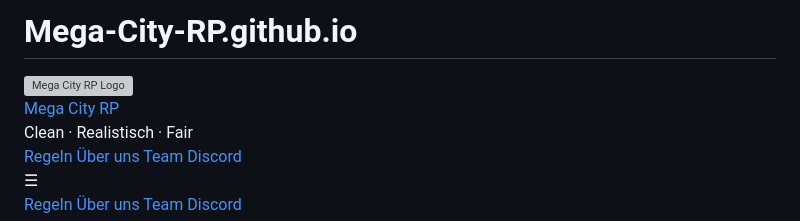
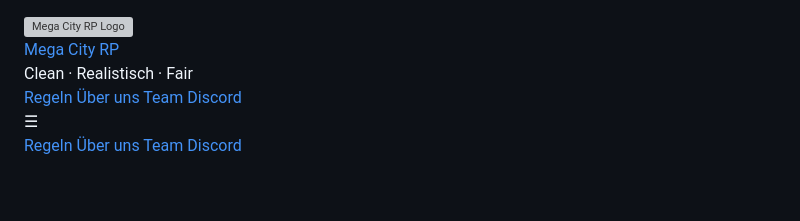
Before and after one commit to Gabub02/MegaCity, a Markdown page: README.md, the part around the change. GitHub-like rendering; blank space fills up the shorter version; grey boxes are pictures that could not be loaded.

```diff
--- a/README.md
+++ b/README.md
@@ -1,4 +1,3 @@
-# Mega-City-RP.github.io
 <!--
   Mega City RP - OnePage
   - Tailwind CSS (CDN) used (no build step required)
```
